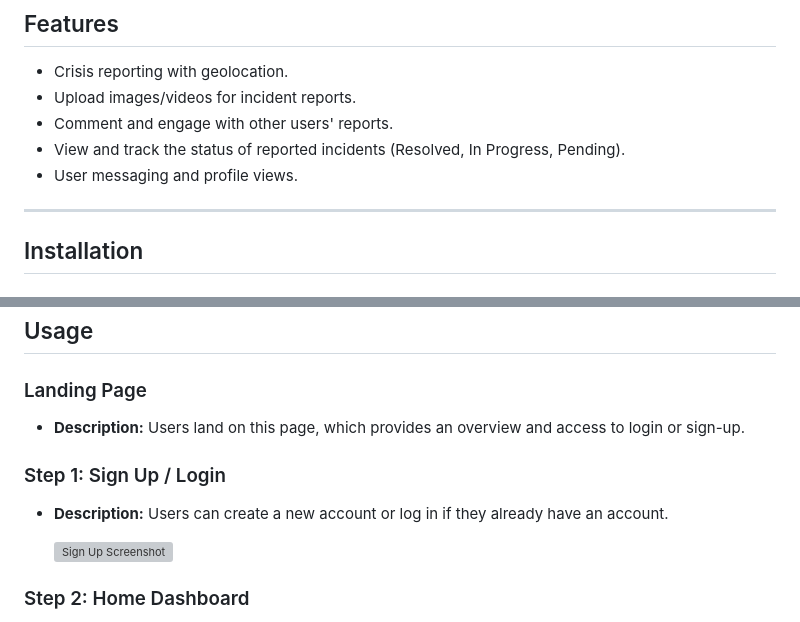
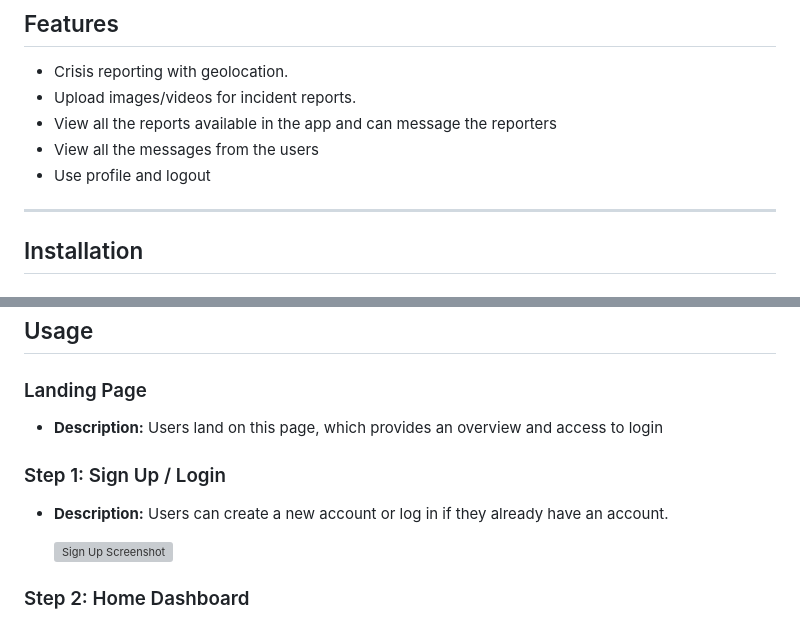
Before and after one commit to EngrBree/Crime-report, a Markdown page: README.md, 2 parts joined by grey strips. GitHub-like rendering; grey boxes are pictures that could not be loaded.

```diff
--- a/README.md
+++ b/README.md
@@ -19,9 +19,9 @@ A mobile app for reporting emergencies and incidents, providing location-based r
 ## Features <a name="features"></a>
 - Crisis reporting with geolocation.
 - Upload images/videos for incident reports.
-- Comment and engage with other users' reports.
-- View and track the status of reported incidents (Resolved, In Progress, Pending).
-- User messaging and profile views.
+- View all the reports available in the app and can message the reporters
+- View all the messages from the users
+- Use profile and logout
 
 ---
 
@@ -66,10 +66,11 @@ A mobile app for reporting emergencies and incidents, providing location-based r
 ## Usage <a name="usage"></a>
 
 ### Landing Page
-- **Description:** Users land on this page, which provides an overview and access to login or sign-up.
+- **Description:** Users land on this page, which provides an overview and access to login
 
 ### Step 1: Sign Up / Login
 - **Description:** Users can create a new account or log in if they already have an account.
+
 
   ![Sign Up Screenshot](assets/images/registerUser.mp4)
 
```
